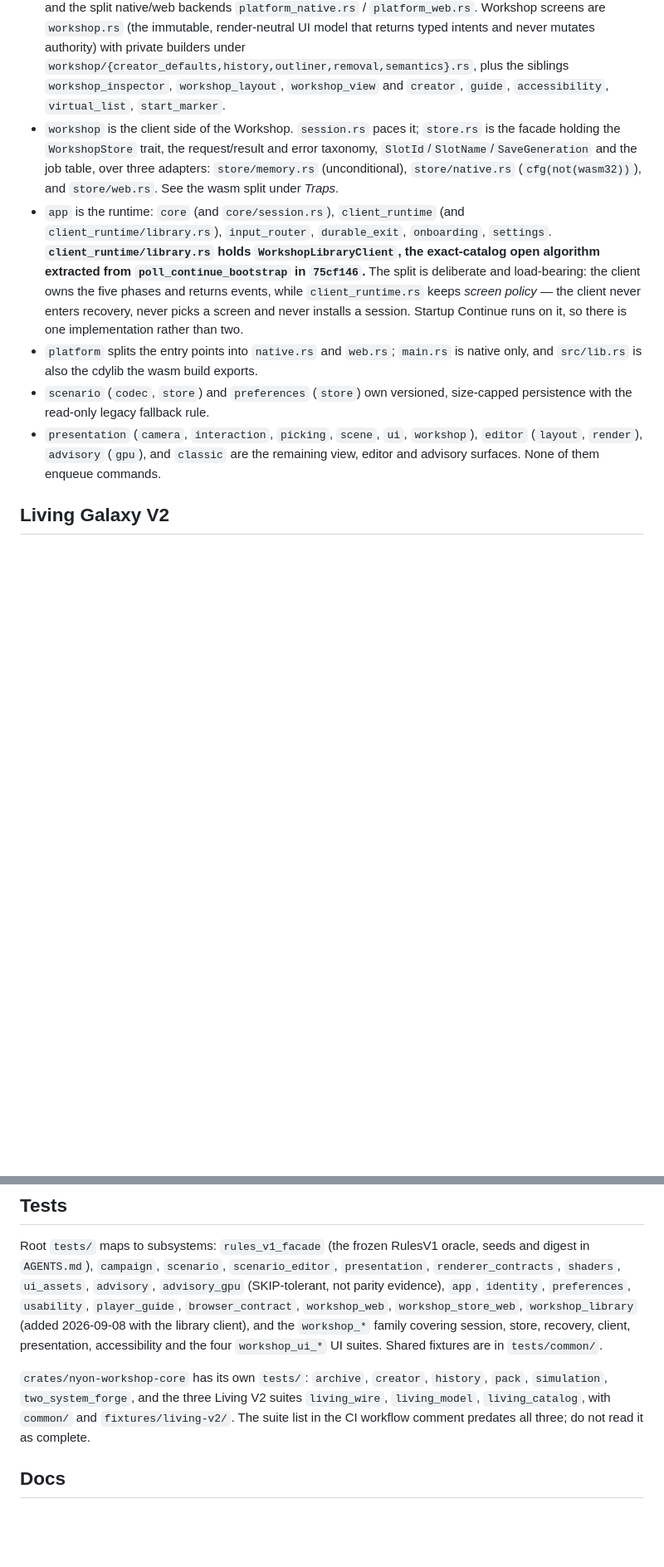
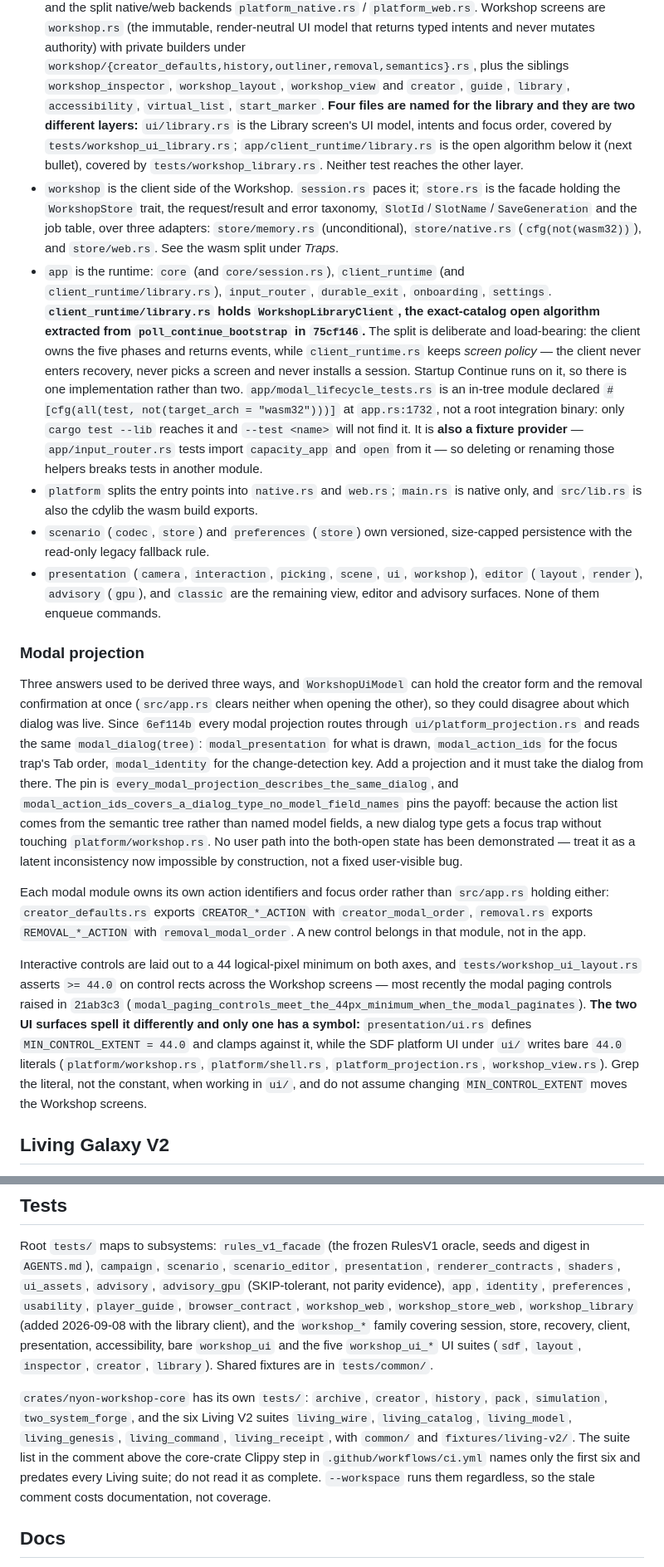
Before and after one commit to donaldfilimon/NYON, a Markdown page: CLAUDE.md, 2 parts joined by grey strips. Shown at 83% size. Rendered like a GitHub page; blank space fills up the shorter version.

Commit message:
docs(claude): correct six stale claims and record the modal-projection rule
Corrected against source, not prose: the Tests section said three Living V2
suites while the Living section said six; four `workshop_ui_*` suites are now
five (`workshop_ui_library` was missing, bare `workshop_ui` unnamed); the `ui`
module list omitted `library.rs`; "52 stored digests" is 54 on disk, so the
number is replaced with "every stored digest" per the file's own rule that
counts rot; and the CI comment predates all six Living suites, not three.

Added the one genuinely new big-picture rule since the last docs commit: every
modal projection reads the same `modal_dialog(tree)` from platform_projection
(`6ef114b`), each modal module owns its action IDs and focus order, and the
44px layout minimum.

Two of those additions were overclaims that checking caught before they
shipped. `presentation/ui.rs:14` does define `MIN_CONTROL_EXTENT = 44.0`, so
"not a named constant" was false — the real trap is that the SDF UI under
`ui/` writes bare literals and does not read that symbol, which the file now
records. And `modal_lifecycle_tests` is gated
`#[cfg(all(test, not(target_arch = "wasm32")))]`, not plain `cfg(test)`, and
is also a fixture provider for `input_router.rs` tests.

Also disambiguated the four files named for the library into their two layers,
verified by grep that neither test reaches the other's.

Co-Authored-By: Claude Opus 5 <noreply@anthropic.com>

```diff
--- a/CLAUDE.md
+++ b/CLAUDE.md
@@ -53,7 +53,12 @@ the root are session tooling, not project files.
   intents and never mutates authority) with private builders under
   `workshop/{creator_defaults,history,outliner,removal,semantics}.rs`, plus the
   siblings `workshop_inspector`, `workshop_layout`, `workshop_view` and
-  `creator`, `guide`, `accessibility`, `virtual_list`, `start_marker`.
+  `creator`, `guide`, `library`, `accessibility`, `virtual_list`,
+  `start_marker`. **Four files are named for the library and they are two
+  different layers:** `ui/library.rs` is the Library screen's UI model, intents
+  and focus order, covered by `tests/workshop_ui_library.rs`;
+  `app/client_runtime/library.rs` is the open algorithm below it (next bullet),
+  covered by `tests/workshop_library.rs`. Neither test reaches the other layer.
 - `workshop` is the client side of the Workshop. `session.rs` paces it;
   `store.rs` is the facade holding the `WorkshopStore` trait, the request/result
   and error taxonomy, `SlotId`/`SlotName`/`SaveGeneration` and the job table,
@@ -67,7 +72,12 @@ the root are session tooling, not project files.
   five phases and returns events, while `client_runtime.rs` keeps *screen
   policy* — the client never enters recovery, never picks a screen and never
   installs a session. Startup Continue runs on it, so there is one
-  implementation rather than two.
+  implementation rather than two. `app/modal_lifecycle_tests.rs` is an in-tree
+  module declared `#[cfg(all(test, not(target_arch = "wasm32")))]` at
+  `app.rs:1732`, not a root integration binary: only `cargo test --lib` reaches
+  it and `--test <name>` will not find it. It is **also a fixture provider** —
+  `app/input_router.rs` tests import `capacity_app` and `open` from it — so
+  deleting or renaming those helpers breaks tests in another module.
 - `platform` splits the entry points into `native.rs` and `web.rs`; `main.rs` is
   native only, and `src/lib.rs` is also the cdylib the wasm build exports.
 - `scenario` (`codec`, `store`) and `preferences` (`store`) own versioned,
@@ -75,6 +85,39 @@ the root are session tooling, not project files.
 - `presentation` (`camera`, `interaction`, `picking`, `scene`, `ui`, `workshop`),
   `editor` (`layout`, `render`), `advisory` (`gpu`), and `classic` are the
   remaining view, editor and advisory surfaces. None of them enqueue commands.
+
+### Modal projection
+
+Three answers used to be derived three ways, and `WorkshopUiModel` can hold the
+creator form and the removal confirmation at once (`src/app.rs` clears neither
+when opening the other), so they could disagree about which dialog was live.
+Since `6ef114b` every modal projection routes through `ui/platform_projection.rs`
+and reads the same `modal_dialog(tree)`: `modal_presentation` for what is drawn,
+`modal_action_ids` for the focus trap's Tab order, `modal_identity` for the
+change-detection key. Add a projection and it must take the dialog from there.
+The pin is `every_modal_projection_describes_the_same_dialog`, and
+`modal_action_ids_covers_a_dialog_type_no_model_field_names` pins the payoff:
+because the action list comes from the semantic tree rather than named model
+fields, a new dialog type gets a focus trap without touching
+`platform/workshop.rs`. No user path into the both-open state has been
+demonstrated — treat it as a latent inconsistency now impossible by
+construction, not a fixed user-visible bug.
+
+Each modal module owns its own action identifiers and focus order rather than
+`src/app.rs` holding either: `creator_defaults.rs` exports `CREATOR_*_ACTION`
+with `creator_modal_order`, `removal.rs` exports `REMOVAL_*_ACTION` with
+`removal_modal_order`. A new control belongs in that module, not in the app.
+
+Interactive controls are laid out to a 44 logical-pixel minimum on both axes,
+and `tests/workshop_ui_layout.rs` asserts `>= 44.0` on control rects across the
+Workshop screens — most recently the modal paging controls raised in `21ab3c3`
+(`modal_paging_controls_meet_the_44px_minimum_when_the_modal_paginates`).
+**The two UI surfaces spell it differently and only one has a symbol:**
+`presentation/ui.rs` defines `MIN_CONTROL_EXTENT = 44.0` and clamps against it,
+while the SDF platform UI under `ui/` writes bare `44.0` literals
+(`platform/workshop.rs`, `platform/shell.rs`, `platform_projection.rs`,
+`workshop_view.rs`). Grep the literal, not the constant, when working in `ui/`,
+and do not assume changing `MIN_CONTROL_EXTENT` moves the Workshop screens.
 
 ## Living Galaxy V2
 
@@ -154,14 +197,18 @@ seeds and digest in `AGENTS.md`), `campaign`, `scenario`, `scenario_editor`,
 `preferences`, `usability`, `player_guide`, `browser_contract`, `workshop_web`,
 `workshop_store_web`, `workshop_library` (added 2026-09-08 with the library
 client), and the `workshop_*` family covering session, store, recovery, client,
-presentation, accessibility and the four `workshop_ui_*` UI suites. Shared
-fixtures are in `tests/common/`.
+presentation, accessibility, bare `workshop_ui` and the five `workshop_ui_*`
+UI suites (`sdf`, `layout`, `inspector`, `creator`, `library`). Shared fixtures
+are in `tests/common/`.
 
 `crates/nyon-workshop-core` has its own `tests/`: `archive`, `creator`,
-`history`, `pack`, `simulation`, `two_system_forge`, and the three Living V2
-suites `living_wire`, `living_model`, `living_catalog`, with `common/` and
-`fixtures/living-v2/`. The suite list in the CI workflow comment predates all
-three; do not read it as complete.
+`history`, `pack`, `simulation`, `two_system_forge`, and the six Living V2
+suites `living_wire`, `living_catalog`, `living_model`, `living_genesis`,
+`living_command`, `living_receipt`, with `common/` and `fixtures/living-v2/`.
+The suite list in the comment above the core-crate Clippy step in
+`.github/workflows/ci.yml` names only the first six and predates every Living
+suite; do not read it as complete. `--workspace`
+runs them regardless, so the stale comment costs documentation, not coverage.
 
 ## Docs
 
```
Also changed, not shown: other parts of CLAUDE.md (+2 -2 lines).
